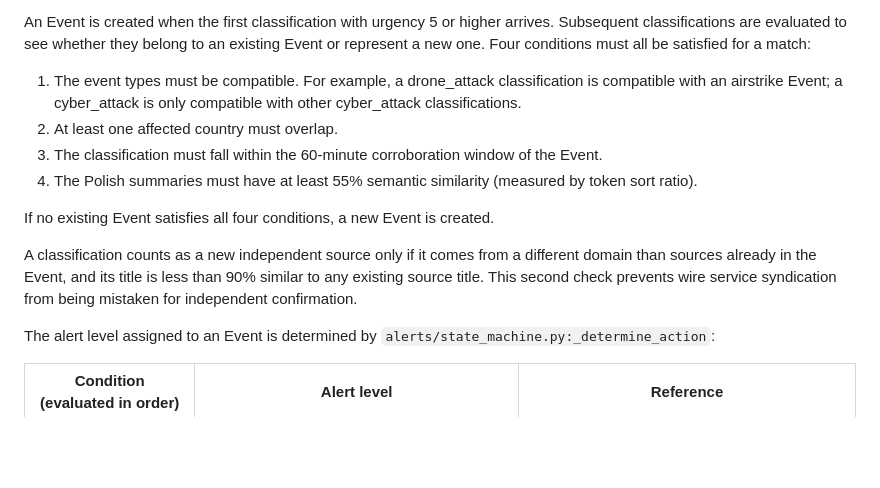
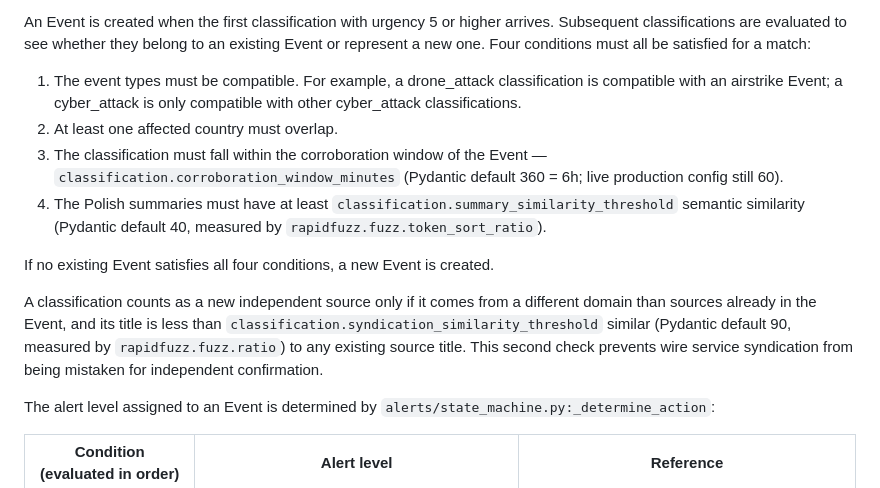
Before and after one commit to kossakowski/project-sentinel, a Markdown page: docs/pipeline.md, the part around the change. Rendered like a GitHub page; blank space fills up the shorter version.

Commit message:
Sync pipeline.md corroboration stage with configurable thresholds
The Stage 6 description still referenced the old hardcoded 60-minute
window, 55% summary threshold, and 90% syndication threshold. Replaces
those literals with the configurable key names and current Pydantic
defaults, and notes that the production config still pins the window at
60 minutes.

```diff
--- a/docs/pipeline.md
+++ b/docs/pipeline.md
@@ -122,12 +122,12 @@ An Event is created when the first classification with urgency 5 or higher arriv
 
 1. The event types must be compatible. For example, a drone_attack classification is compatible with an airstrike Event; a cyber_attack is only compatible with other cyber_attack classifications.
 2. At least one affected country must overlap.
-3. The classification must fall within the 60-minute corroboration window of the Event.
-4. The Polish summaries must have at least 55% semantic similarity (measured by token sort ratio).
+3. The classification must fall within the corroboration window of the Event — `classification.corroboration_window_minutes` (Pydantic default 360 = 6h; live production config still 60).
+4. The Polish summaries must have at least `classification.summary_similarity_threshold` semantic similarity (Pydantic default 40, measured by `rapidfuzz.fuzz.token_sort_ratio`).
 
 If no existing Event satisfies all four conditions, a new Event is created.
 
-A classification counts as a new independent source only if it comes from a different domain than sources already in the Event, and its title is less than 90% similar to any existing source title. This second check prevents wire service syndication from being mistaken for independent confirmation.
+A classification counts as a new independent source only if it comes from a different domain than sources already in the Event, and its title is less than `classification.syndication_similarity_threshold` similar (Pydantic default 90, measured by `rapidfuzz.fuzz.ratio`) to any existing source title. This second check prevents wire service syndication from being mistaken for independent confirmation.
 
 The alert level assigned to an Event is determined by `alerts/state_machine.py:_determine_action`:
 
```
